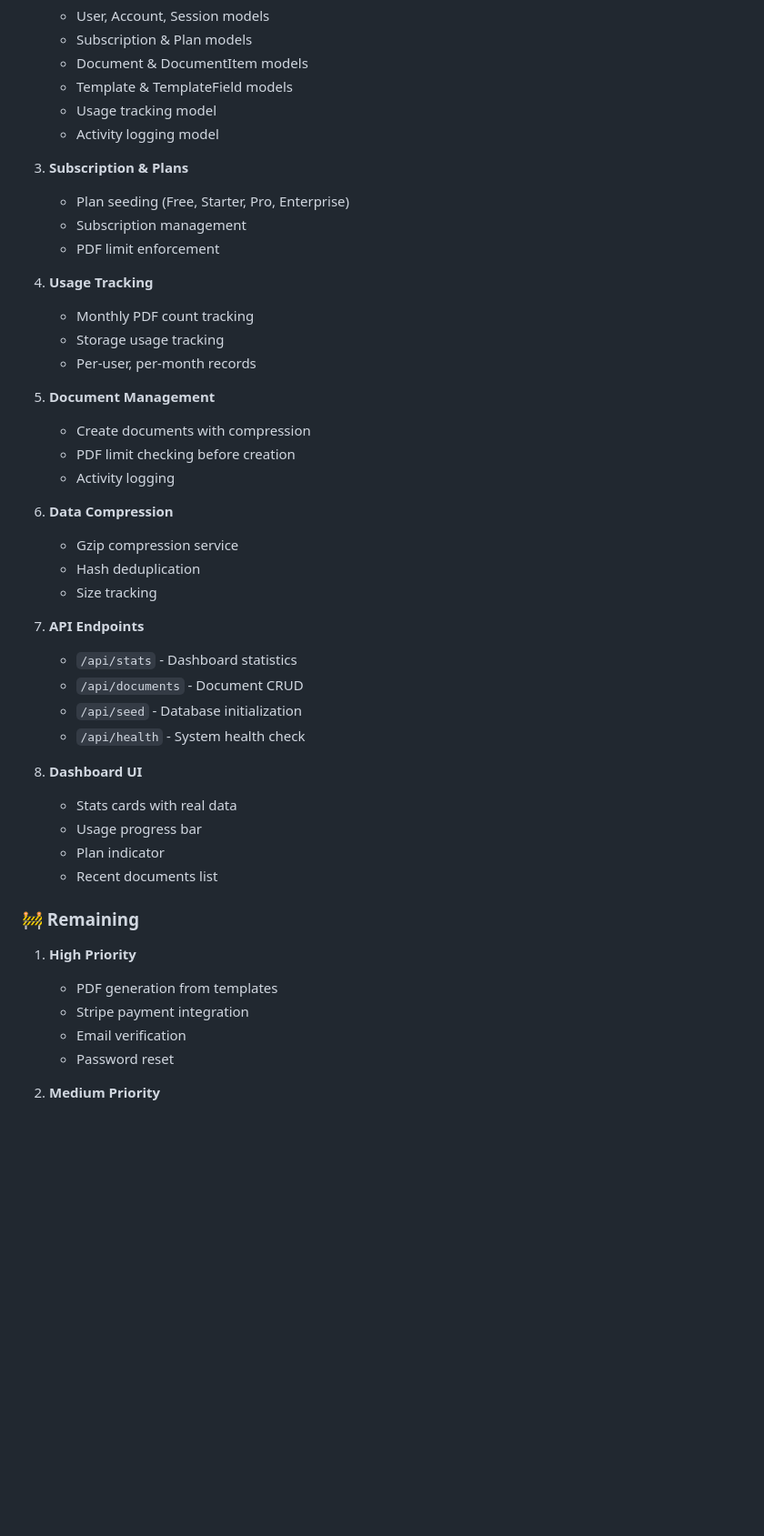
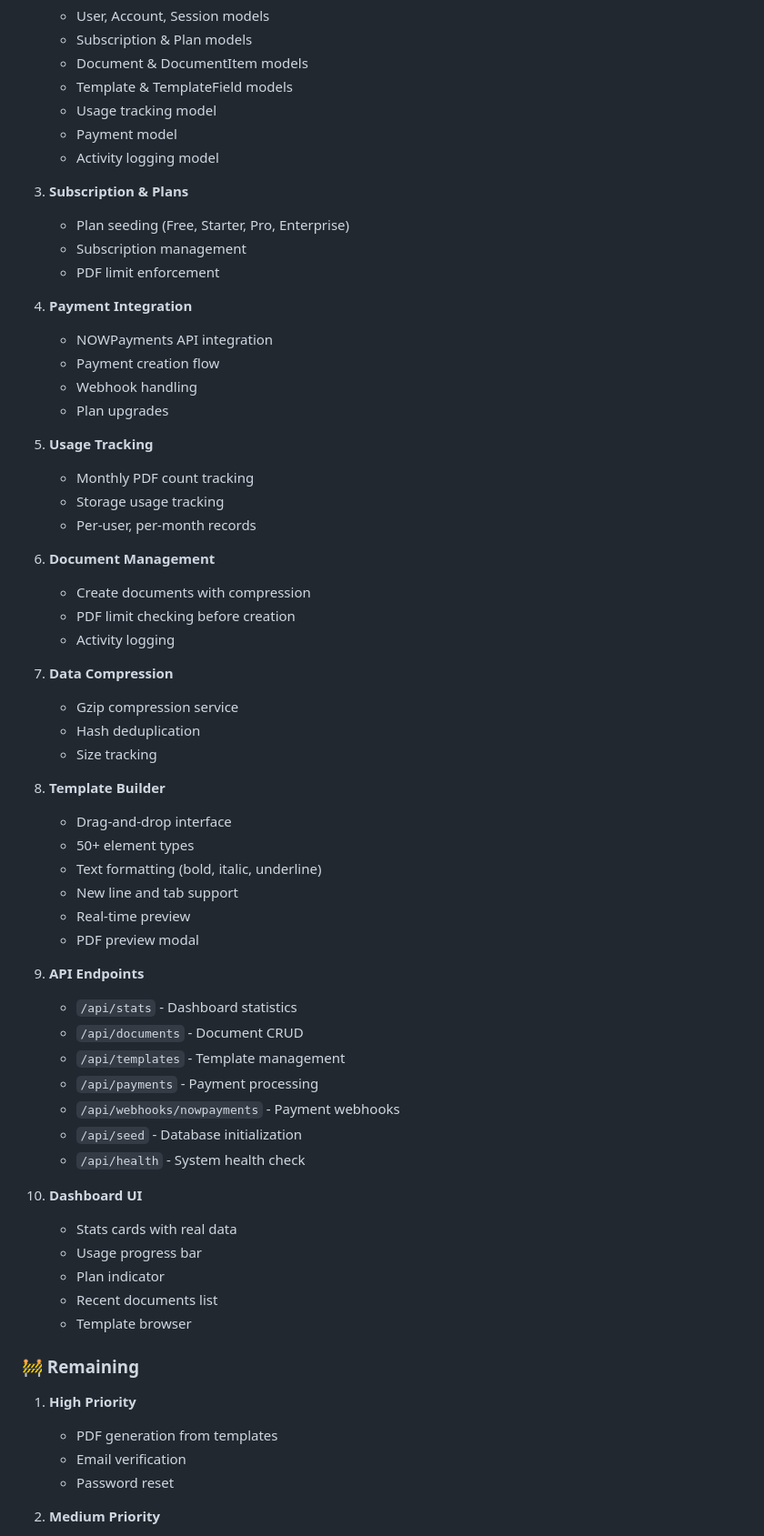
Before and after one commit to Ronak206/quickdocs, a Markdown page: README.md, the part around one of its changes. Shown at 91% size. Drawn GitHub-style; blank space fills up the shorter version.

Commit message:
Update README.md with latest features and improvements

```diff
--- a/README.md
+++ b/README.md
@@ -456,6 +554,7 @@ model Document {
    - Document & DocumentItem models
    - Template & TemplateField models
    - Usage tracking model
+   - Payment model
    - Activity logging model
 
 3. **Subscription & Plans**
@@ -463,38 +562,55 @@ model Document {
    - Subscription management
    - PDF limit enforcement
 
-4. **Usage Tracking**
+4. **Payment Integration**
+   - NOWPayments API integration
+   - Payment creation flow
+   - Webhook handling
+   - Plan upgrades
+
+5. **Usage Tracking**
    - Monthly PDF count tracking
    - Storage usage tracking
    - Per-user, per-month records
 
-5. **Document Management**
+6. **Document Management**
    - Create documents with compression
    - PDF limit checking before creation
    - Activity logging
 
-6. **Data Compression**
+7. **Data Compression**
    - Gzip compression service
    - Hash deduplication
    - Size tracking
 
-7. **API Endpoints**
+8. **Template Builder**
+   - Drag-and-drop interface
+   - 50+ element types
+   - Text formatting (bold, italic, underline)
+   - New line and tab support
+   - Real-time preview
+   - PDF preview modal
+
+9. **API Endpoints**
    - `/api/stats` - Dashboard statistics
    - `/api/documents` - Document CRUD
+   - `/api/templates` - Template management
+   - `/api/payments` - Payment processing
+   - `/api/webhooks/nowpayments` - Payment webhooks
    - `/api/seed` - Database initialization
    - `/api/health` - System health check
 
-8. **Dashboard UI**
-   - Stats cards with real data
-   - Usage progress bar
-   - Plan indicator
-   - Recent documents list
+10. **Dashboard UI**
+    - Stats cards with real data
+    - Usage progress bar
+    - Plan indicator
+    - Recent documents list
+    - Template browser
 
 ### 🚧 Remaining
 
 1. **High Priority**
    - PDF generation from templates
-   - Stripe payment integration
    - Email verification
    - Password reset
 
```
Also changed, not shown: other parts of README.md (+104 -6 lines).
